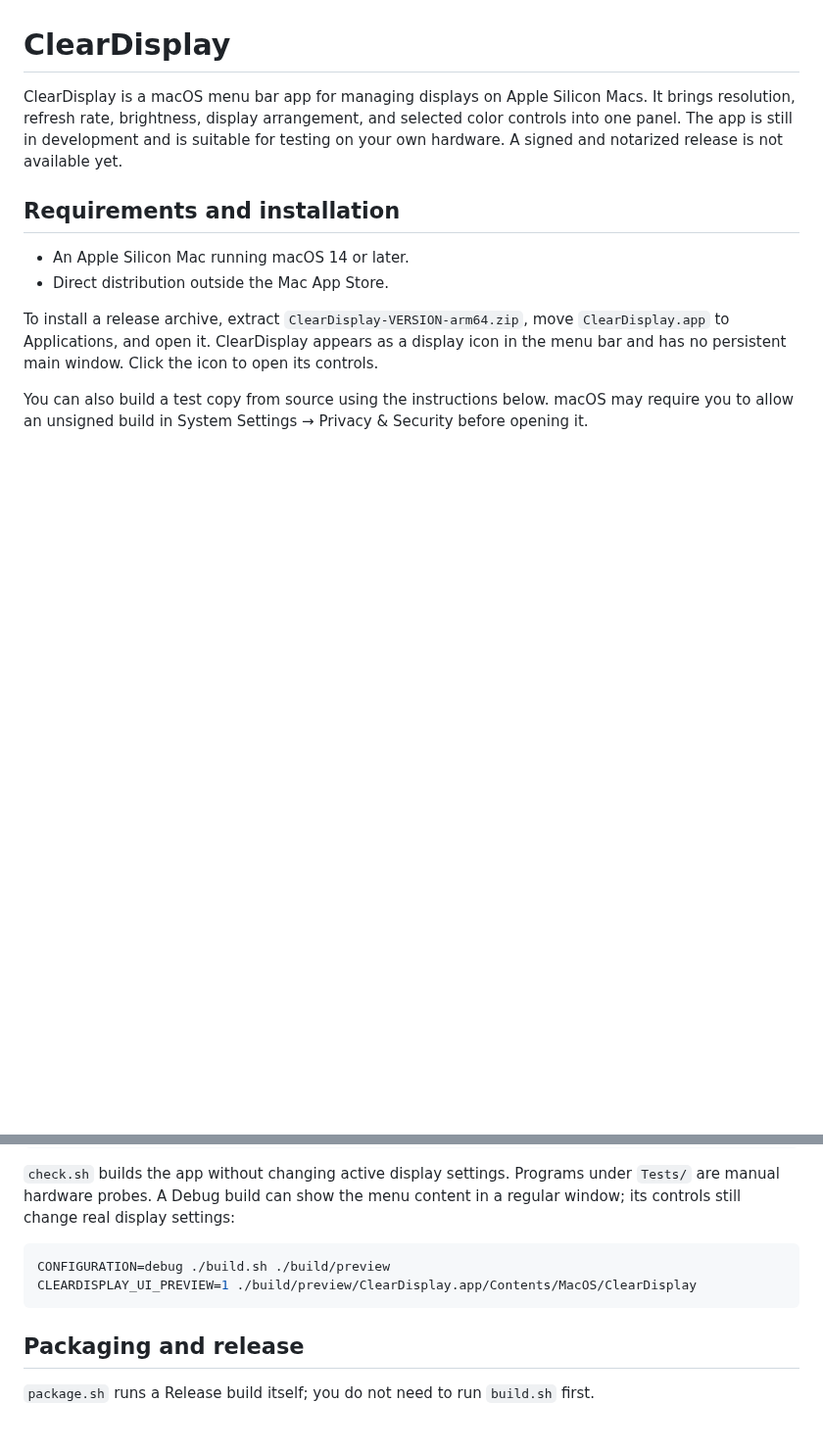
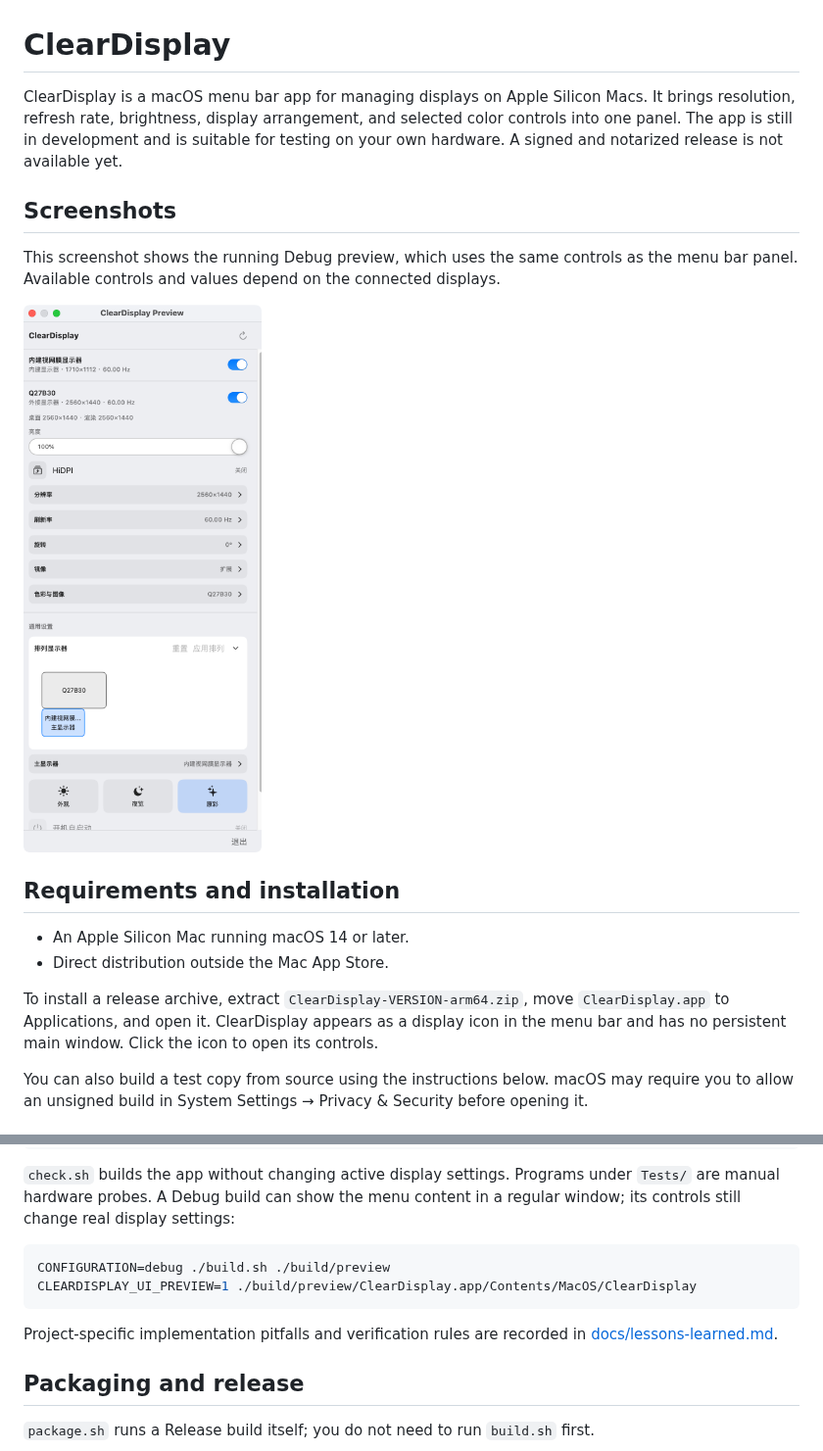
Before and after one commit to Mirei124/ClearDisplay, a Markdown page: README.md, 2 parts joined by grey strips. Shown at 98% size. Rendered like a GitHub page; pictures changed too: docs/screenshots/display-arrangement.png (added); blank space fills up the shorter version.

Commit message:
Document ClearDisplay lessons and add interface screenshots

````diff
--- a/README.md
+++ b/README.md
@@ -1,6 +1,12 @@
 # ClearDisplay
 
 ClearDisplay is a macOS menu bar app for managing displays on Apple Silicon Macs. It brings resolution, refresh rate, brightness, display arrangement, and selected color controls into one panel. The app is still in development and is suitable for testing on your own hardware. A signed and notarized release is not available yet.
+
+## Screenshots
+
+This screenshot shows the running Debug preview, which uses the same controls as the menu bar panel. Available controls and values depend on the connected displays.
+
+<img src="docs/screenshots/display-arrangement.png" alt="Expanded display arrangement with external display controls and the primary-display selector" width="390">
 
 ## Requirements and installation
 
@@ -50,6 +56,8 @@ CONFIGURATION=debug ./build.sh ./build/preview
 CLEARDISPLAY_UI_PREVIEW=1 ./build/preview/ClearDisplay.app/Contents/MacOS/ClearDisplay
 ```
 
+Project-specific implementation pitfalls and verification rules are recorded in [docs/lessons-learned.md](docs/lessons-learned.md).
+
 ## Packaging and release
 
 `package.sh` runs a Release build itself; you do not need to run `build.sh` first.
````
Also changed, not shown: AGENTS.md (added, +21 -0 lines), docs/lessons-learned.md (added, +33 -0 lines).
